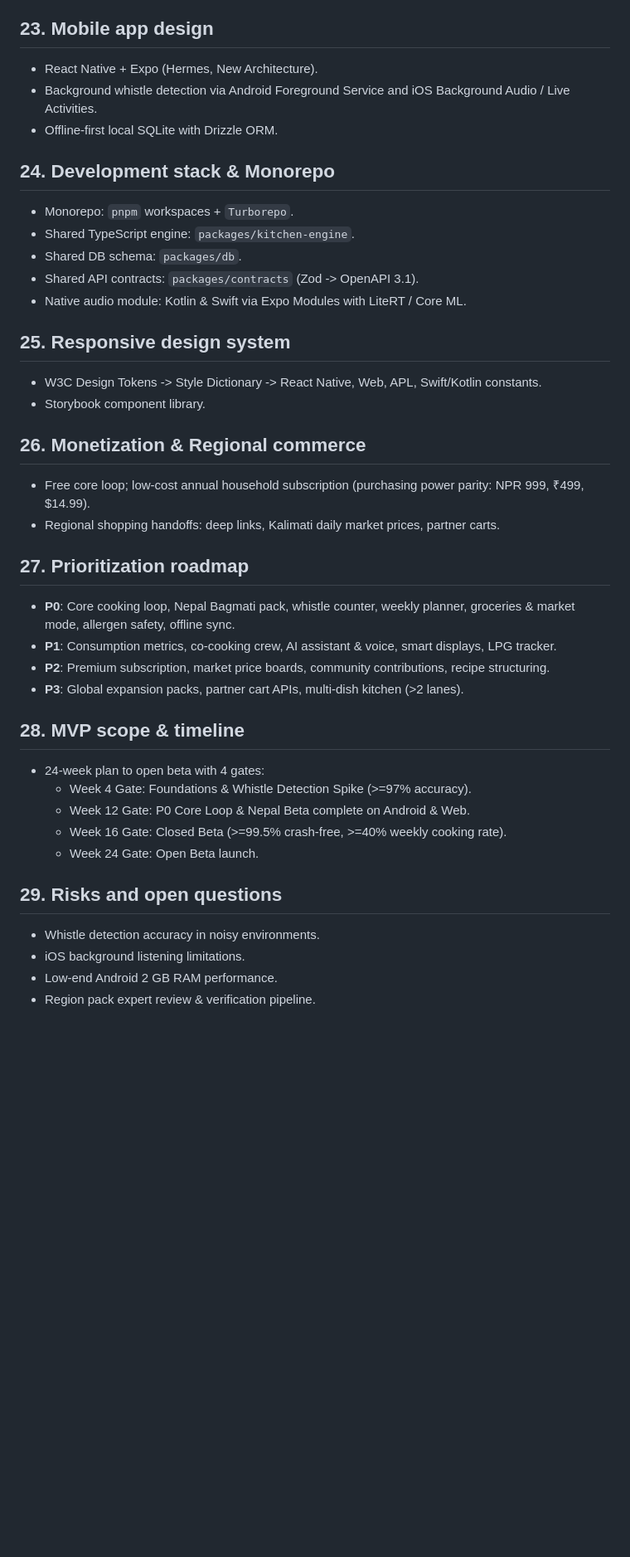
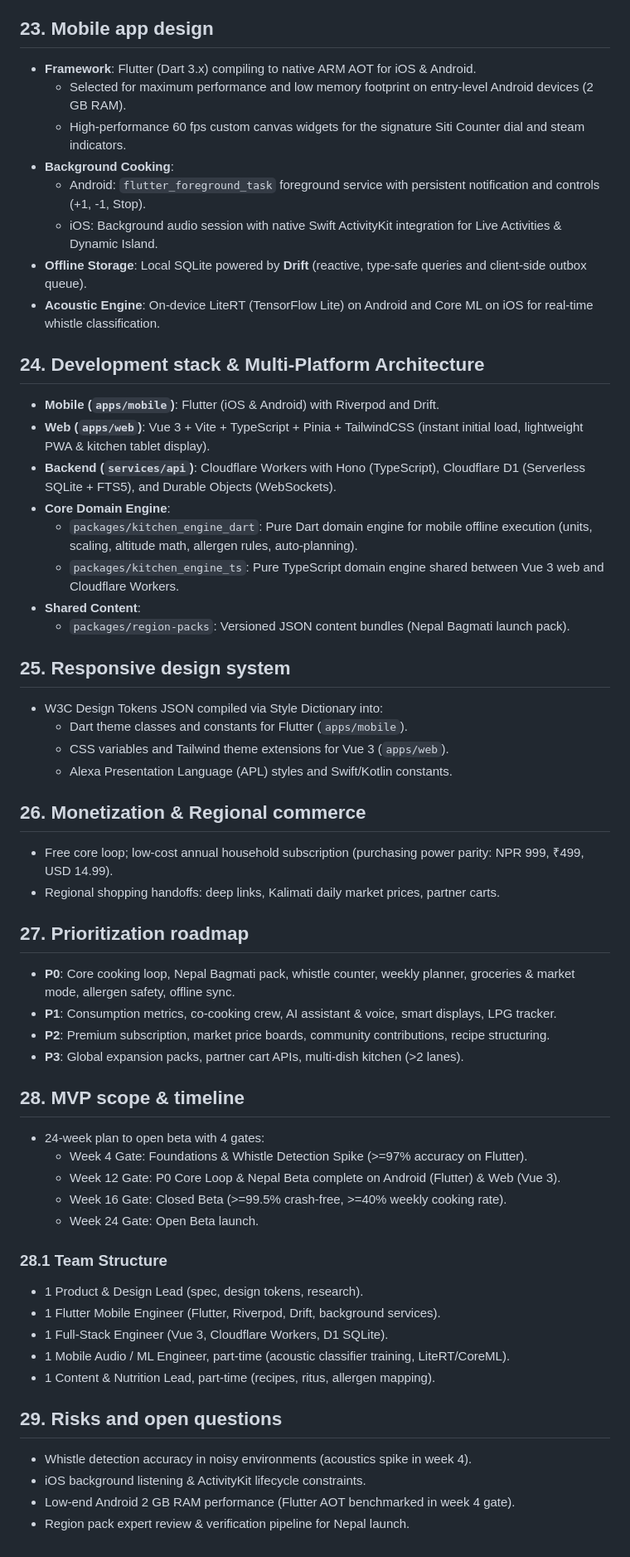
Before and after one commit to bikramtuladhar/siti-counter-3, a Markdown page: SPECIFICATION.md, the part around the change. Shown at 83% size. GitHub-like rendering; blank space fills up the shorter version.

Commit message:
docs(spec): update Sections 23-29 with Flutter, Vue 3, and Cloudflare Workers architecture

```diff
--- a/SPECIFICATION.md
+++ b/SPECIFICATION.md
@@ -276,26 +276,36 @@ Key domain entities:
 
 ## 23. Mobile app design
 
-- React Native + Expo (Hermes, New Architecture).
-- Background whistle detection via Android Foreground Service and iOS Background Audio / Live Activities.
-- Offline-first local SQLite with Drizzle ORM.
+- **Framework**: Flutter (Dart 3.x) compiling to native ARM AOT for iOS & Android.
+  - Selected for maximum performance and low memory footprint on entry-level Android devices (2 GB RAM).
+  - High-performance 60 fps custom canvas widgets for the signature Siti Counter dial and steam indicators.
+- **Background Cooking**:
+  - Android: `flutter_foreground_task` foreground service with persistent notification and controls (+1, -1, Stop).
+  - iOS: Background audio session with native Swift ActivityKit integration for Live Activities & Dynamic Island.
+- **Offline Storage**: Local SQLite powered by **Drift** (reactive, type-safe queries and client-side outbox queue).
+- **Acoustic Engine**: On-device LiteRT (TensorFlow Lite) on Android and Core ML on iOS for real-time whistle classification.
 
-## 24. Development stack & Monorepo
+## 24. Development stack & Multi-Platform Architecture
 
-- Monorepo: `pnpm` workspaces + `Turborepo`.
-- Shared TypeScript engine: `packages/kitchen-engine`.
-- Shared DB schema: `packages/db`.
-- Shared API contracts: `packages/contracts` (Zod -> OpenAPI 3.1).
-- Native audio module: Kotlin & Swift via Expo Modules with LiteRT / Core ML.
+- **Mobile (`apps/mobile`)**: Flutter (iOS & Android) with Riverpod and Drift.
+- **Web (`apps/web`)**: Vue 3 + Vite + TypeScript + Pinia + TailwindCSS (instant initial load, lightweight PWA & kitchen tablet display).
+- **Backend (`services/api`)**: Cloudflare Workers with Hono (TypeScript), Cloudflare D1 (Serverless SQLite + FTS5), and Durable Objects (WebSockets).
+- **Core Domain Engine**:
+  - `packages/kitchen_engine_dart`: Pure Dart domain engine for mobile offline execution (units, scaling, altitude math, allergen rules, auto-planning).
+  - `packages/kitchen_engine_ts`: Pure TypeScript domain engine shared between Vue 3 web and Cloudflare Workers.
+- **Shared Content**:
+  - `packages/region-packs`: Versioned JSON content bundles (Nepal Bagmati launch pack).
 
 ## 25. Responsive design system
 
-- W3C Design Tokens -> Style Dictionary -> React Native, Web, APL, Swift/Kotlin constants.
-- Storybook component library.
+- W3C Design Tokens JSON compiled via Style Dictionary into:
+  - Dart theme classes and constants for Flutter (`apps/mobile`).
+  - CSS variables and Tailwind theme extensions for Vue 3 (`apps/web`).
+  - Alexa Presentation Language (APL) styles and Swift/Kotlin constants.
 
 ## 26. Monetization & Regional commerce
 
-- Free core loop; low-cost annual household subscription (purchasing power parity: NPR 999, ₹499, $14.99).
+- Free core loop; low-cost annual household subscription (purchasing power parity: NPR 999, ₹499, USD 14.99).
 - Regional shopping handoffs: deep links, Kalimati daily market prices, partner carts.
 
 ## 27. Prioritization roadmap
@@ -308,14 +318,21 @@ Key domain entities:
 ## 28. MVP scope & timeline
 
 - 24-week plan to open beta with 4 gates:
-  - Week 4 Gate: Foundations & Whistle Detection Spike (>=97% accuracy).
-  - Week 12 Gate: P0 Core Loop & Nepal Beta complete on Android & Web.
+  - Week 4 Gate: Foundations & Whistle Detection Spike (>=97% accuracy on Flutter).
+  - Week 12 Gate: P0 Core Loop & Nepal Beta complete on Android (Flutter) & Web (Vue 3).
   - Week 16 Gate: Closed Beta (>=99.5% crash-free, >=40% weekly cooking rate).
   - Week 24 Gate: Open Beta launch.
 
+### 28.1 Team Structure
+- 1 Product & Design Lead (spec, design tokens, research).
+- 1 Flutter Mobile Engineer (Flutter, Riverpod, Drift, background services).
+- 1 Full-Stack Engineer (Vue 3, Cloudflare Workers, D1 SQLite).
+- 1 Mobile Audio / ML Engineer, part-time (acoustic classifier training, LiteRT/CoreML).
+- 1 Content & Nutrition Lead, part-time (recipes, ritus, allergen mapping).
+
 ## 29. Risks and open questions
 
-- Whistle detection accuracy in noisy environments.
-- iOS background listening limitations.
-- Low-end Android 2 GB RAM performance.
-- Region pack expert review & verification pipeline.
+- Whistle detection accuracy in noisy environments (acoustics spike in week 4).
+- iOS background listening & ActivityKit lifecycle constraints.
+- Low-end Android 2 GB RAM performance (Flutter AOT benchmarked in week 4 gate).
+- Region pack expert review & verification pipeline for Nepal launch.
```
